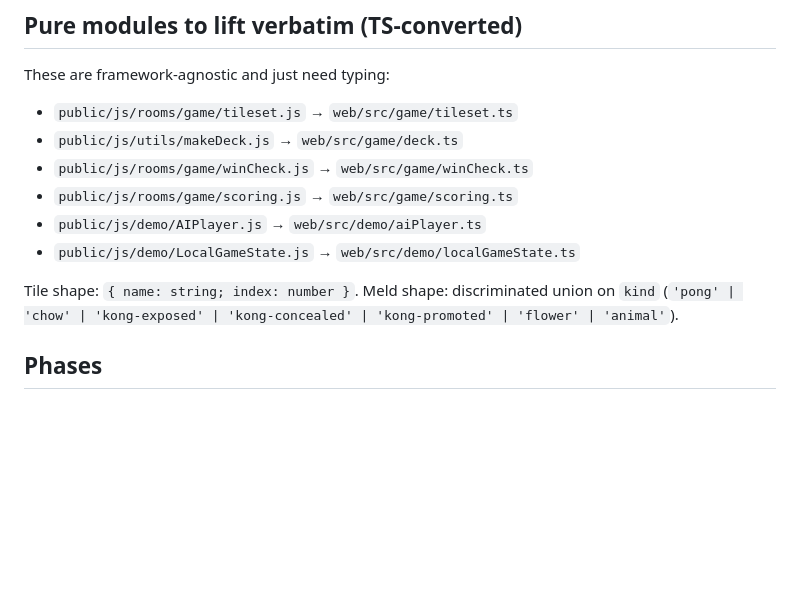
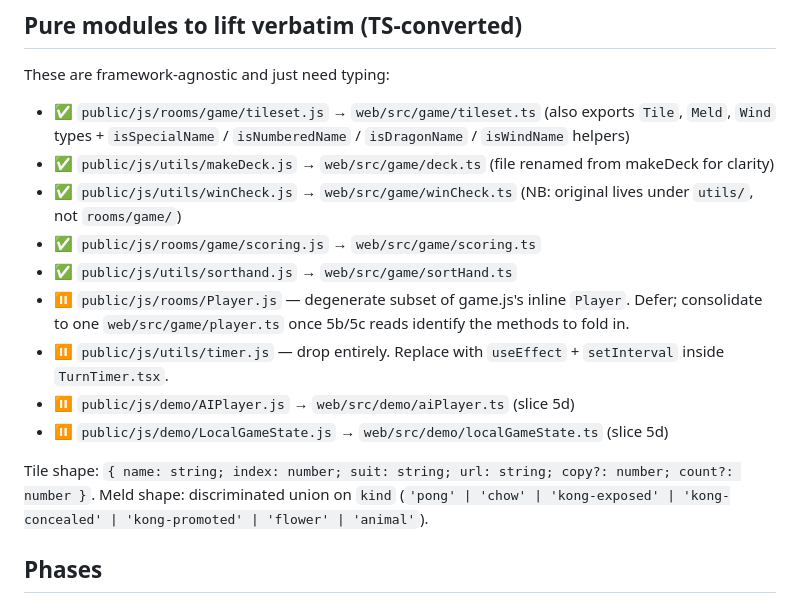
Before and after one commit to codebyshennan/mahjong, a Markdown page: tasks/migration.md, the part around the change. Rendered like a GitHub page; blank space fills up the shorter version.

Commit message:
checkpoint: edit /Users/wongshennan/Documents/personal/learning/bootcamps/rocketacademy/mahjong/tasks/migration.md

```diff
--- a/tasks/migration.md
+++ b/tasks/migration.md
@@ -16,14 +16,17 @@ Hard cutover from Express+EJS+vanilla-JS-via-CDN to Vite + React + TypeScript +
 ## Pure modules to lift verbatim (TS-converted)
 
 These are framework-agnostic and just need typing:
-- `public/js/rooms/game/tileset.js` → `web/src/game/tileset.ts`
-- `public/js/utils/makeDeck.js` → `web/src/game/deck.ts`
-- `public/js/rooms/game/winCheck.js` → `web/src/game/winCheck.ts`
-- `public/js/rooms/game/scoring.js` → `web/src/game/scoring.ts`
-- `public/js/demo/AIPlayer.js` → `web/src/demo/aiPlayer.ts`
-- `public/js/demo/LocalGameState.js` → `web/src/demo/localGameState.ts`
+- ✅ `public/js/rooms/game/tileset.js` → `web/src/game/tileset.ts` (also exports `Tile`, `Meld`, `Wind` types + `isSpecialName` / `isNumberedName` / `isDragonName` / `isWindName` helpers)
+- ✅ `public/js/utils/makeDeck.js` → `web/src/game/deck.ts` (file renamed from makeDeck for clarity)
+- ✅ `public/js/utils/winCheck.js` → `web/src/game/winCheck.ts` (NB: original lives under `utils/`, not `rooms/game/`)
+- ✅ `public/js/rooms/game/scoring.js` → `web/src/game/scoring.ts`
+- ✅ `public/js/utils/sorthand.js` → `web/src/game/sortHand.ts`
+- ⏸ `public/js/rooms/Player.js` — degenerate subset of game.js's inline `Player`. Defer; consolidate to one `web/src/game/player.ts` once 5b/5c reads identify the methods to fold in.
+- ⏸ `public/js/utils/timer.js` — drop entirely. Replace with `useEffect` + `setInterval` inside `TurnTimer.tsx`.
+- ⏸ `public/js/demo/AIPlayer.js` → `web/src/demo/aiPlayer.ts` (slice 5d)
+- ⏸ `public/js/demo/LocalGameState.js` → `web/src/demo/localGameState.ts` (slice 5d)
 
-Tile shape: `{ name: string; index: number }`. Meld shape: discriminated union on `kind` (`'pong' | 'chow' | 'kong-exposed' | 'kong-concealed' | 'kong-promoted' | 'flower' | 'animal'`).
+Tile shape: `{ name: string; index: number; suit: string; url: string; copy?: number; count?: number }`. Meld shape: discriminated union on `kind` (`'pong' | 'chow' | 'kong-exposed' | 'kong-concealed' | 'kong-promoted' | 'flower' | 'animal'`).
 
 ## Phases
 
```
